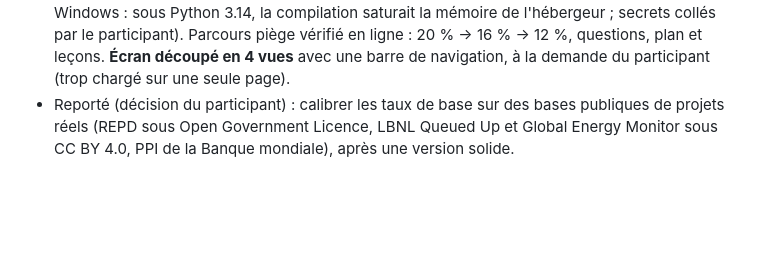
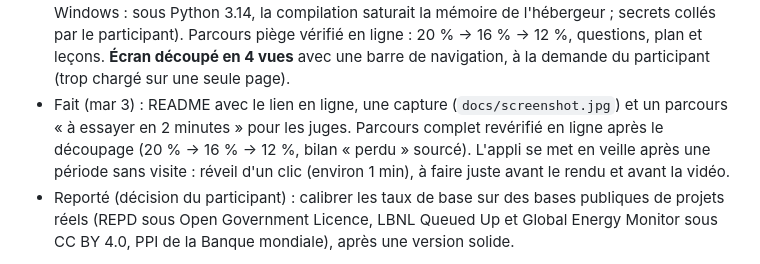
Before and after one commit to copiloteLoading/deal-copilot, a Markdown page: CLAUDE.md, the part around the change. Drawn GitHub-style; blank space fills up the shorter version.

```diff
--- a/CLAUDE.md
+++ b/CLAUDE.md
@@ -260,6 +260,7 @@ Pas de mode démo (décision 12) : le contrat d'exemple est préchargé, et `dat
 - Fait (dim 1) : `copilot/retro.py` (retour d'expérience par Muse Spark : tournants datés, ce qui a marché ou bloqué, 2 à 4 leçons générales sans nom propre, citations vérifiées mot pour mot) ; `forecast.one_draw(..., lessons=...)` ; `eval/lessons_forecast.py` (validation croisée entre les deux jeux, 3 tirages, résultats dans `eval/lessons_forecast.md`). **Les leçons aident** : Brier 0,182 → 0,163 (gain +0,020, intervalle à 90 % [+0,007 ; +0,033]), mieux que le meilleur décalage constant choisi après coup (0,171), AUC 0,83 → 0,86 (surtout en début de parcours). Réserve : histoires et leçons écrites par le même modèle. `llm.py` : 6 nouvelles tentatives en cas de coupure réseau. 41 tests.
 - Fait (dim 1) : **retour d'expérience branché dans l'appli**. Tables `closures` et `lessons` (`memory.close_deal`, `add_lessons`, `lessons(exclude_deal)` : un contrat ne s'aide jamais de son propre bilan ; rouvrir un contrat efface ses leçons). `data/past_lessons.json` (60 leçons des 20 contrats de test, `eval/past_lessons.py`) chargées au démarrage, en guise de contrats passés du commercial. La prévision de Muse Spark lit les leçons ; l'agent les voit avec leur id et peut les citer sur une action (`lesson_ids`, ids inexistants retirés par `finalize`). Interface : leçons sous la courbe, « From a past deal » sous les actions, carte « Close the deal » (issue, phrase facultative avec exemple, bilan à relire, leçons à cocher, clôture). Vérifié en direct : contrat initial 20 % (15 % sans leçons), le plan cite 4 leçons pertinentes, bilan « perdu » juste et sourcé. Consigne du bilan corrigée (le mot « observed » était mis partout). 44 tests.
 - Fait (lun 2) : **mise en ligne** sur https://deal-copilot.streamlit.app (pandas épinglé seulement sous Windows : sous Python 3.14, la compilation saturait la mémoire de l'hébergeur ; secrets collés par le participant). Parcours piège vérifié en ligne : 20 % → 16 % → 12 %, questions, plan et leçons. **Écran découpé en 4 vues** avec une barre de navigation, à la demande du participant (trop chargé sur une seule page).
+- Fait (mar 3) : README avec le lien en ligne, une capture (`docs/screenshot.jpg`) et un parcours « à essayer en 2 minutes » pour les juges. Parcours complet revérifié en ligne après le découpage (20 % → 16 % → 12 %, bilan « perdu » sourcé). L'appli se met en veille après une période sans visite : réveil d'un clic (environ 1 min), à faire juste avant le rendu et avant la vidéo.
 - Reporté (décision du participant) : calibrer les taux de base sur des bases publiques de projets réels (REPD sous Open Government Licence, LBNL Queued Up et Global Energy Monitor sous CC BY 4.0, PPI de la Banque mondiale), après une version solide.
 
 **Points de décision** :
```
Also changed, not shown: README.md (+16 -1 lines), docs/screenshot.jpg (added).
